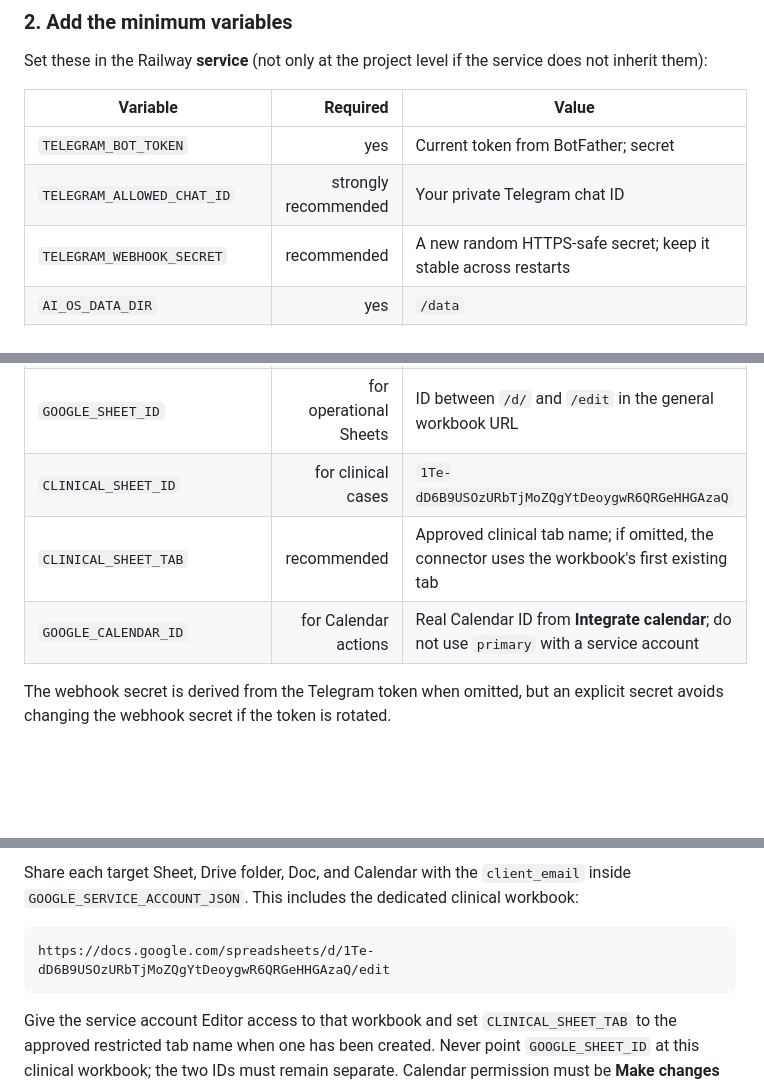
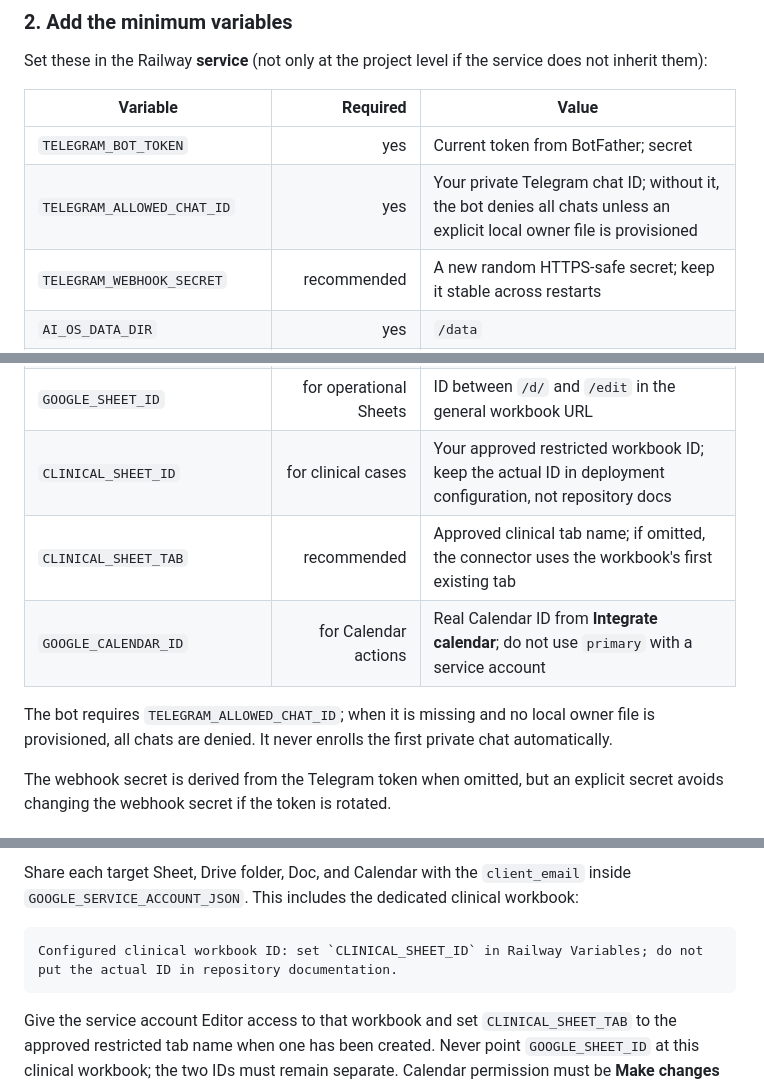
Before and after one commit to addn2030-svg/personal-ai-agent, a Markdown page: docs/railway-migration.md, 3 parts joined by grey strips. Rendered like a GitHub page; blank space fills up the shorter version.

Commit message:
Document fail-closed Telegram owner access

````diff
--- a/docs/railway-migration.md
+++ b/docs/railway-migration.md
@@ -79,7 +79,7 @@ service does not inherit them):
 | Variable | Required | Value |
 |---|---:|---|
 | `TELEGRAM_BOT_TOKEN` | yes | Current token from BotFather; secret |
-| `TELEGRAM_ALLOWED_CHAT_ID` | strongly recommended | Your private Telegram chat ID |
+| `TELEGRAM_ALLOWED_CHAT_ID` | yes | Your private Telegram chat ID; without it, the bot denies all chats unless an explicit local owner file is provisioned |
 | `TELEGRAM_WEBHOOK_SECRET` | recommended | A new random HTTPS-safe secret; keep it stable across restarts |
 | `AI_OS_DATA_DIR` | yes | `/data` |
 | `MANAGER_TIMEZONE` | recommended | `Asia/Riyadh` |
@@ -89,9 +89,11 @@ service does not inherit them):
 | `GEMINI_MODEL` | recommended | `google/gemini-3.7-flash` or an enabled Gemini model ID |
 | `GOOGLE_SERVICE_ACCOUNT_JSON` | for direct Google access | Complete service-account JSON, preferably pasted as one value or base64; secret |
 | `GOOGLE_SHEET_ID` | for operational Sheets | ID between `/d/` and `/edit` in the general workbook URL |
-| `CLINICAL_SHEET_ID` | for clinical cases | `1Te-dD6B9USOzURbTjMoZQgYtDeoygwR6QRGeHHGAzaQ` |
+| `CLINICAL_SHEET_ID` | for clinical cases | Your approved restricted workbook ID; keep the actual ID in deployment configuration, not repository docs |
 | `CLINICAL_SHEET_TAB` | recommended | Approved clinical tab name; if omitted, the connector uses the workbook's first existing tab |
 | `GOOGLE_CALENDAR_ID` | for Calendar actions | Real Calendar ID from **Integrate calendar**; do not use `primary` with a service account |
+
+The bot requires `TELEGRAM_ALLOWED_CHAT_ID`; when it is missing and no local owner file is provisioned, all chats are denied. It never enrolls the first private chat automatically.
 
 The webhook secret is derived from the Telegram token when omitted, but an
 explicit secret avoids changing the webhook secret if the token is rotated.
@@ -112,7 +114,7 @@ Share each target Sheet, Drive folder, Doc, and Calendar with the
 clinical workbook:
 
 ```text
-https://docs.google.com/spreadsheets/d/1Te-dD6B9USOzURbTjMoZQgYtDeoygwR6QRGeHHGAzaQ/edit
+Configured clinical workbook ID: set `CLINICAL_SHEET_ID` in Railway Variables; do not put the actual ID in repository documentation.
 ```
 
 Give the service account Editor access to that workbook and set
````
Also changed, not shown: other parts of docs/railway-migration.md (+1 -1 lines).
